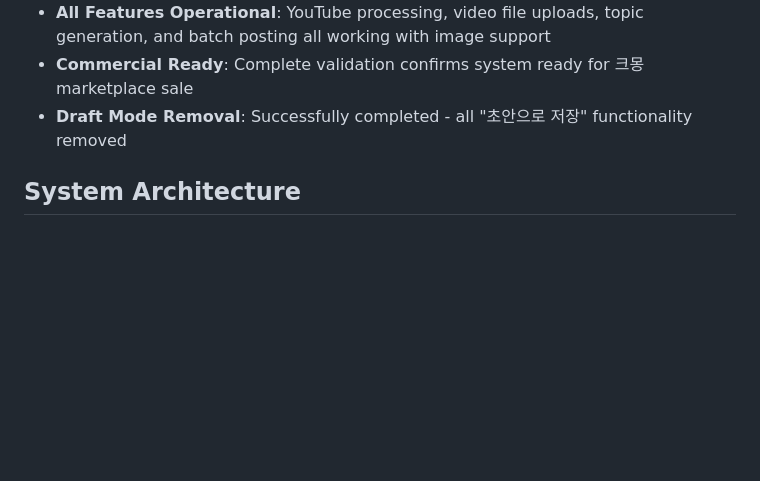
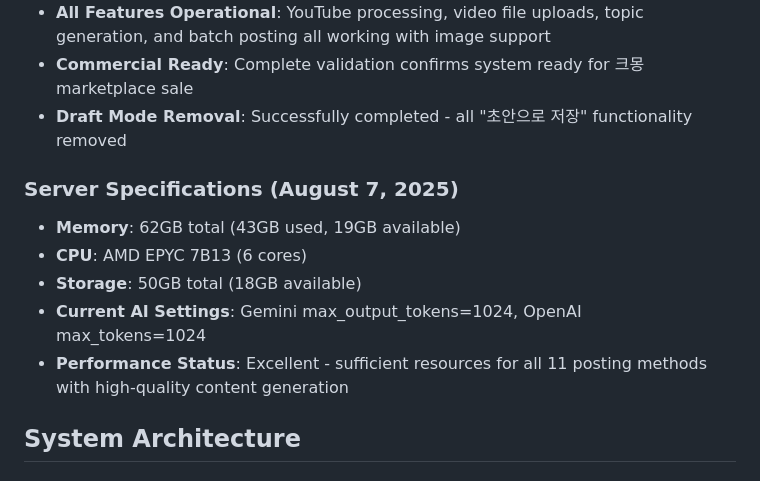
Before and after one commit to animanial5v2-cloud/youtube-auto-blogger, a Markdown page: replit.md, the part around the change. GitHub-like rendering; blank space fills up the shorter version.

Commit message:
Update server specifications and AI settings for optimal performance
Add detailed server specifications including memory, CPU, and storage, alongside current AI settings for Gemini and OpenAI.

Replit-Commit-Author: Agent
Replit-Commit-Session-Id: 6afc7b2e-e26a-4d80-be24-80005b4bfc72
Replit-Commit-Checkpoint-Type: full_checkpoint
Replit-Commit-Screenshot-Url: https://storage.googleapis.com/screenshot-production-us-central1/a29c9aae-a815-4ca1-ab77-1a3014b50f24/6afc7b2e-e26a-4d80-be24-80005b4bfc72/bVFgQYY

```diff
--- a/replit.md
+++ b/replit.md
@@ -38,6 +38,13 @@ The user plans to sell this AI Auto-Blogging Studio on Kmong (Korean freelance p
 - **All Features Operational**: YouTube processing, video file uploads, topic generation, and batch posting all working with image support
 - **Commercial Ready**: Complete validation confirms system ready for 크몽 marketplace sale
 - **Draft Mode Removal**: Successfully completed - all "초안으로 저장" functionality removed
+
+### Server Specifications (August 7, 2025)
+- **Memory**: 62GB total (43GB used, 19GB available)
+- **CPU**: AMD EPYC 7B13 (6 cores)
+- **Storage**: 50GB total (18GB available)
+- **Current AI Settings**: Gemini max_output_tokens=1024, OpenAI max_tokens=1024
+- **Performance Status**: Excellent - sufficient resources for all 11 posting methods with high-quality content generation
 
 ## System Architecture
 
```
